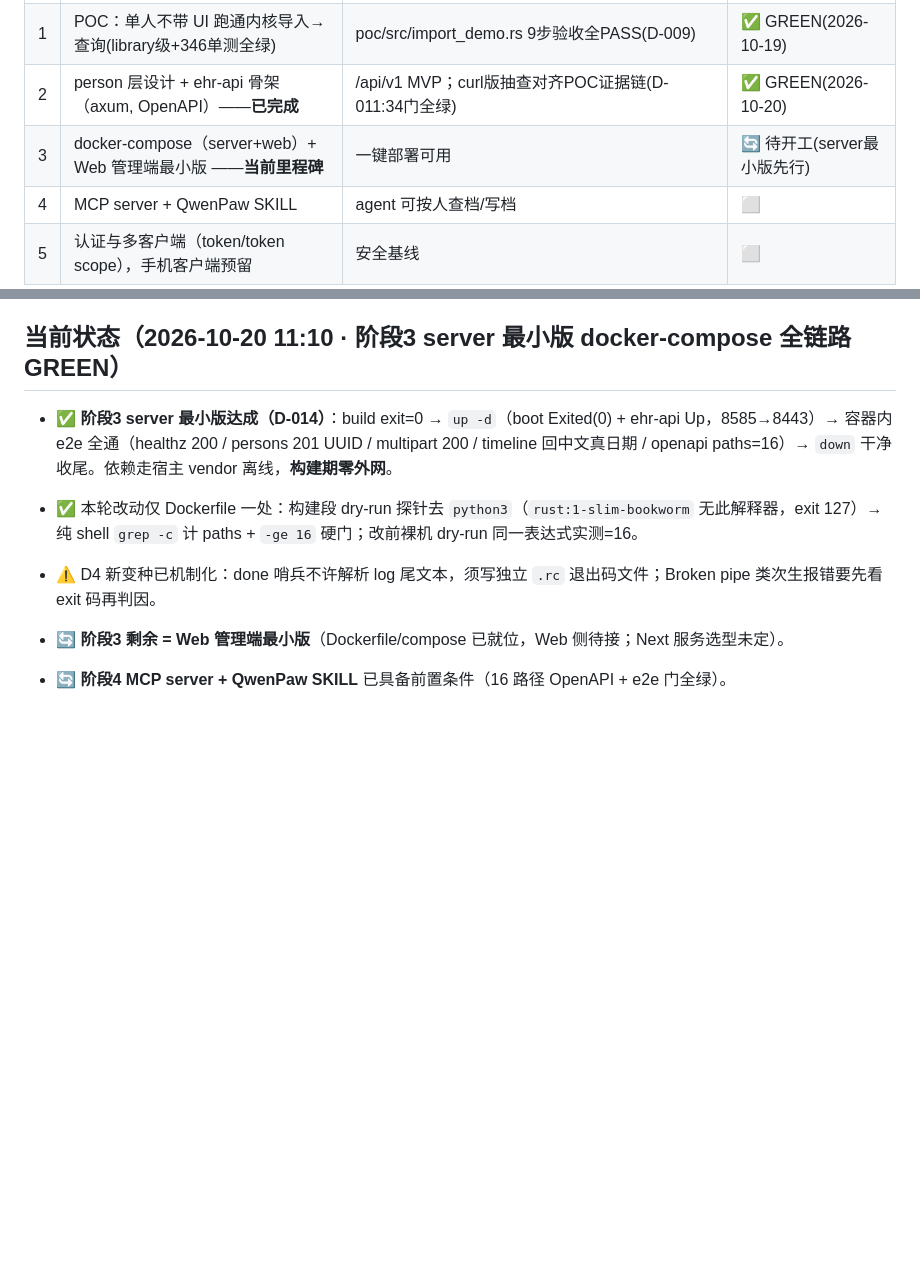
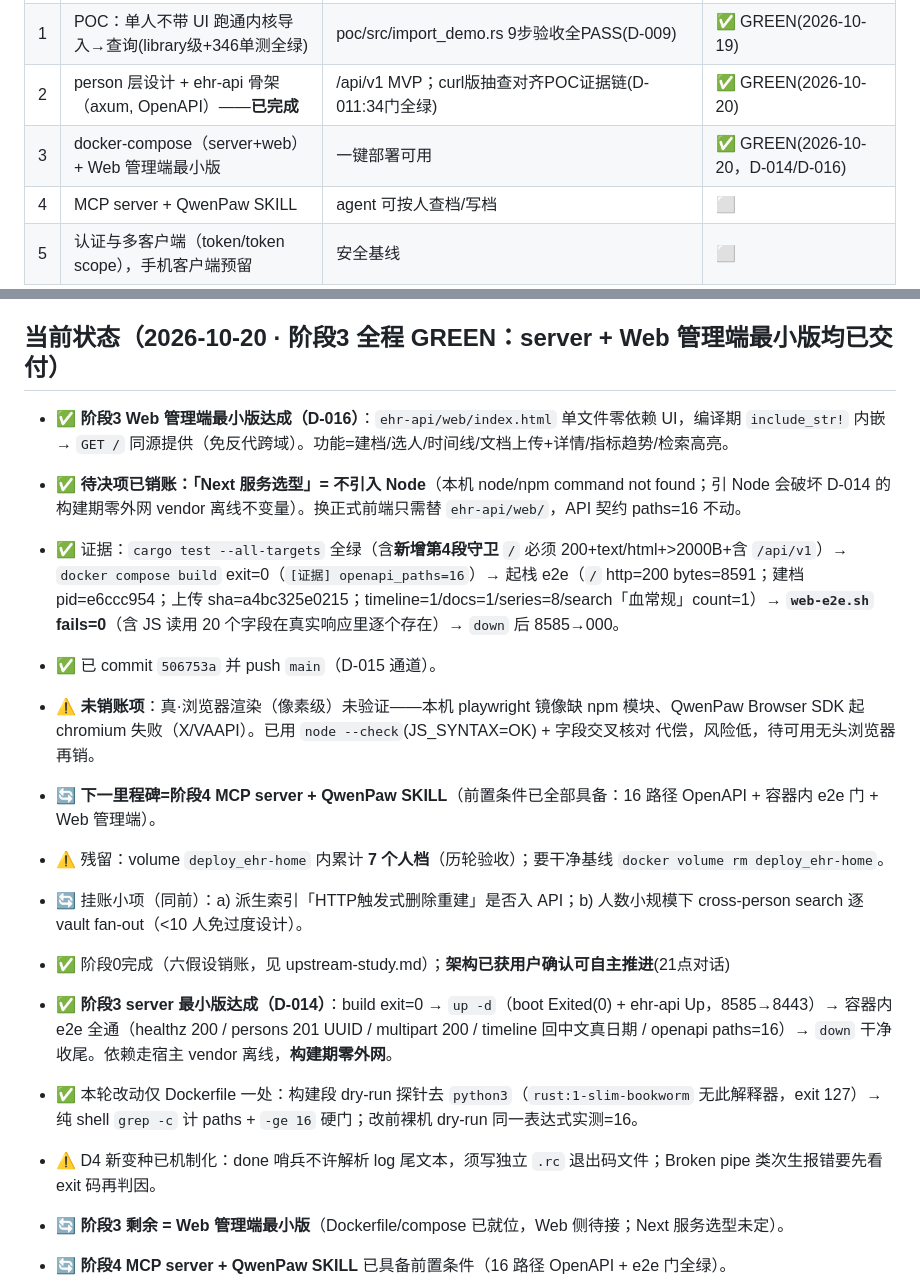
Before and after one commit to lbbit/medme_pro, a Markdown page: PLAN.md, 2 parts joined by grey strips. GitHub-like rendering; blank space fills up the shorter version.

Commit message:
docs: D-016 阶段3 Web 最小版交付；PLAN 阶段3 结项、下一里程碑=阶段4 MCP+SKILL

```diff
--- a/PLAN.md
+++ b/PLAN.md
@@ -33,7 +33,7 @@
 | 0 | 上游勘察 | 《upstream-study.md》：core-model API 面、单人假设深度、services/api 现状、可否独立编译成库 | ✅ 完成(2026-10-19) |
 | 1 | POC：单人不带 UI 跑通内核导入→查询(library级+346单测全绿) | poc/src/import_demo.rs 9步验收全PASS(D-009) | ✅ GREEN(2026-10-19) |
 | 2 | person 层设计 + ehr-api 骨架（axum, OpenAPI）——**已完成** | /api/v1 MVP；curl版抽查对齐POC证据链(D-011:34门全绿) | ✅ GREEN(2026-10-20) |
-| 3 | docker-compose（server+web）+ Web 管理端最小版 ——**当前里程碑** | 一键部署可用 | 🔄 待开工(server最小版先行) |
+| 3 | docker-compose（server+web）+ Web 管理端最小版 | 一键部署可用 | ✅ GREEN(2026-10-20，D-014/D-016) |
 | 4 | MCP server + QwenPaw SKILL | agent 可按人查档/写档 | ⬜ |
 | 5 | 认证与多客户端（token/token scope），手机客户端预留 | 安全基线 | ⬜ |
 
@@ -54,7 +54,18 @@
 5. 中文全文检索(FTS5 分词器)可否直接用于跨人查询层
 6. OCR pipeline 作为服务端异步任务的可行性（长任务队列怎么表达）
 
-## 当前状态（2026-10-20 11:10 · **阶段3 server 最小版 docker-compose 全链路 GREEN**）
+## 当前状态（2026-10-20 · **阶段3 全程 GREEN：server + Web 管理端最小版均已交付**）
+
+- ✅ **阶段3 Web 管理端最小版达成（D-016）**：`ehr-api/web/index.html` 单文件零依赖 UI，编译期 `include_str!` 内嵌 → `GET /` 同源提供（免反代跨域）。功能=建档/选人/时间线/文档上传+详情/指标趋势/检索高亮。
+- ✅ **待决项已销账：「Next 服务选型」= 不引入 Node**（本机 node/npm command not found；引 Node 会破坏 D-014 的构建期零外网 vendor 离线不变量）。换正式前端只需替 `ehr-api/web/`，API 契约 paths=16 不动。
+- ✅ 证据：`cargo test --all-targets` 全绿（含**新增第4段守卫** `/` 必须 200+text/html+>2000B+含 `/api/v1`）→ `docker compose build` exit=0（`[证据] openapi_paths=16`）→ 起栈 e2e（`/` http=200 bytes=8591；建档 pid=e6ccc954；上传 sha=a4bc325e0215；timeline=1/docs=1/series=8/search「血常规」count=1）→ **`web-e2e.sh` fails=0**（含 JS 读用 20 个字段在真实响应里逐个存在）→ `down` 后 8585→000。
+- ✅ 已 commit `506753a` 并 push `main`（D-015 通道）。
+- ⚠️ **未销账项**：真·浏览器渲染（像素级）未验证——本机 playwright 镜像缺 npm 模块、QwenPaw Browser SDK 起 chromium 失败（X/VAAPI）。已用 `node --check`(JS_SYNTAX=OK) + 字段交叉核对 代偿，风险低，待可用无头浏览器再销。
+- 🔄 **下一里程碑=阶段4 MCP server + QwenPaw SKILL**（前置条件已全部具备：16 路径 OpenAPI + 容器内 e2e 门 + Web 管理端）。
+- ⚠️ 残留：volume `deploy_ehr-home` 内累计 **7 个人档**（历轮验收）；要干净基线 `docker volume rm deploy_ehr-home`。
+- 🔄 挂账小项（同前）：a) 派生索引「HTTP触发式删除重建」是否入 API；b) 人数小规模下 cross-person search 逐 vault fan-out（<10 人免过度设计）。
+
+- ✅ 阶段0完成（六假设销账，见 upstream-study.md）；**架构已获用户确认可自主推进**(21点对话)
 
 - ✅ **阶段3 server 最小版达成（D-014）**：build exit=0 → `up -d`（boot Exited(0) + ehr-api Up，8585→8443）→ 容器内 e2e 全通（healthz 200 / persons 201 UUID / multipart 200 / timeline 回中文真日期 / openapi paths=16）→ `down` 干净收尾。依赖走宿主 vendor 离线，**构建期零外网**。
 - ✅ 本轮改动仅 Dockerfile 一处：构建段 dry-run 探针去 `python3`（`rust:1-slim-bookworm` 无此解释器，exit 127）→ 纯 shell `grep -c` 计 paths + `-ge 16` 硬门；改前裸机 dry-run 同一表达式实测=16。
```
Also changed, not shown: docs/DECISIONS.md (+15 -0 lines).
